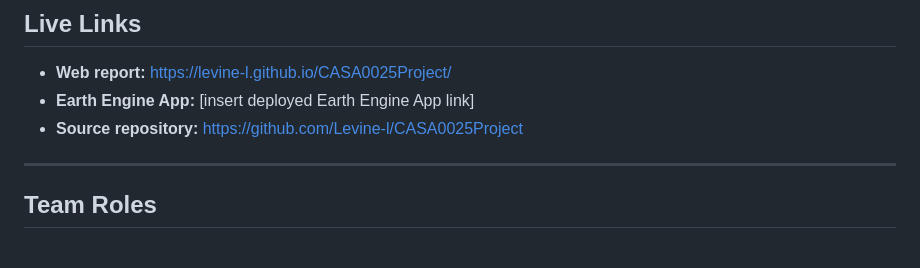
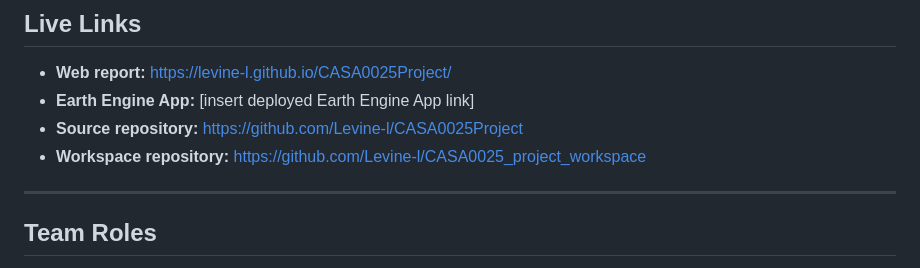
Before and after one commit to Levine-l/CASA0025Project, a Markdown page: readme.md, the part around the change. Rendered like a GitHub page.

Commit message:
Add workspace repository link to README

```diff
--- a/readme.md
+++ b/readme.md
@@ -13,6 +13,7 @@ The application combines Google Satellite Embedding similarity, Sentinel-2 chang
 - **Web report:** https://levine-l.github.io/CASA0025Project/
 - **Earth Engine App:** [insert deployed Earth Engine App link]
 - **Source repository:** https://github.com/Levine-l/CASA0025Project
+- **Workspace repository:** https://github.com/Levine-l/CASA0025_project_workspace
 
 ---
 
```
